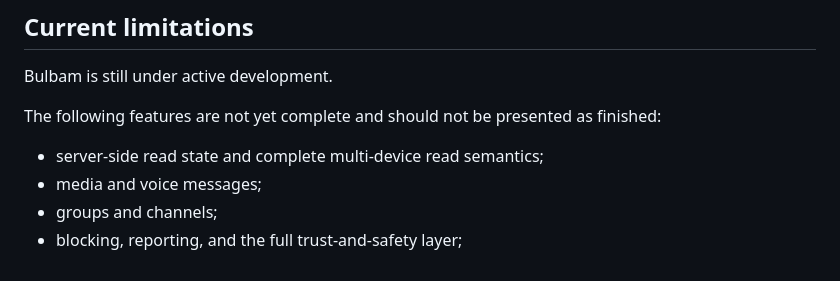
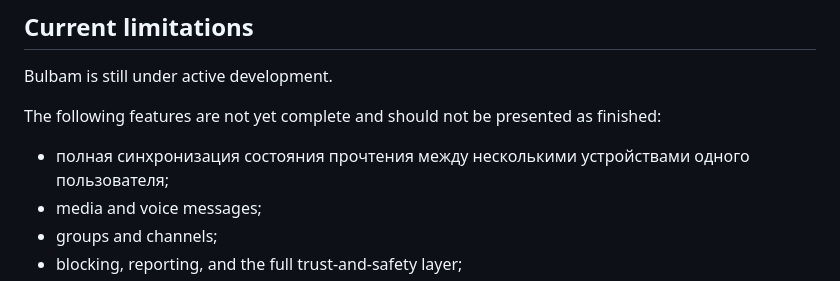
Before and after one commit to egor125552/Bulbam, a Markdown page: README.md, the part around the change. Rendered like a GitHub page.

Commit message:
Обновлено описание статуса прочтения в документации

```diff
--- a/README.md
+++ b/README.md
@@ -111,7 +111,7 @@ Bulbam is still under active development.
 
 The following features are not yet complete and should not be presented as finished:
 
-- server-side read state and complete multi-device read semantics;
+- полная синхронизация состояния прочтения между несколькими устройствами одного пользователя;
 - media and voice messages;
 - groups and channels;
 - blocking, reporting, and the full trust-and-safety layer;
```
